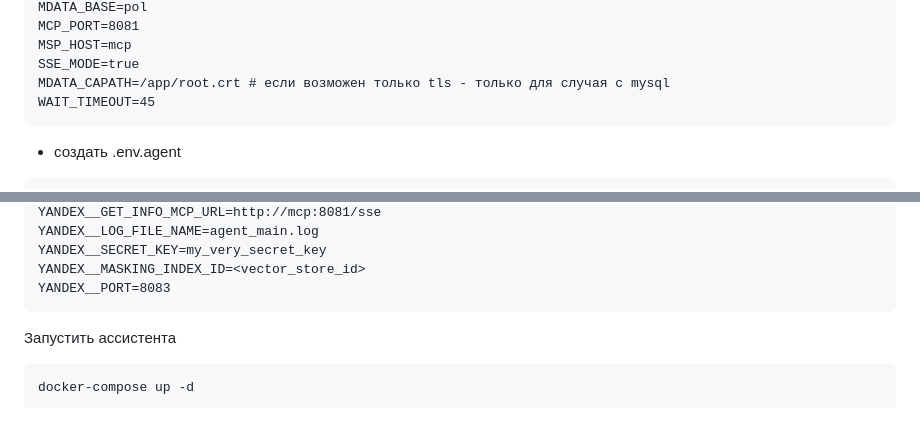
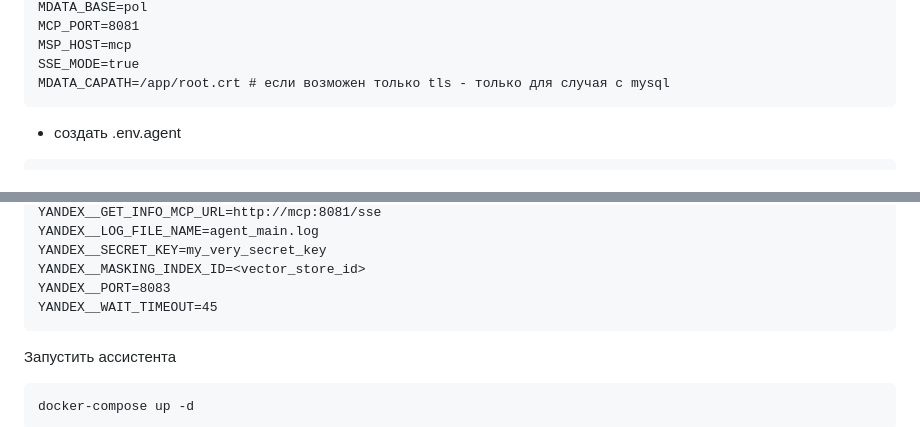
Before and after one commit to kpoluektov/db-assistant, a Markdown page: Readme.md, 2 parts joined by grey strips. GitHub-like rendering.

Commit message:
WAIT_TIMEOUT discription in readme

````diff
--- a/Readme.md
+++ b/Readme.md
@@ -41,7 +41,6 @@ MCP_PORT=8081
 MSP_HOST=mcp
 SSE_MODE=true
 MDATA_CAPATH=/app/root.crt # если возможен только tls - только для случая с mysql
-WAIT_TIMEOUT=45
 ```
 - создать .env.agent
 ```
@@ -57,6 +56,7 @@ YANDEX__LOG_FILE_NAME=agent_main.log
 YANDEX__SECRET_KEY=my_very_secret_key
 YANDEX__MASKING_INDEX_ID=<vector_store_id>
 YANDEX__PORT=8083
+YANDEX__WAIT_TIMEOUT=45
 ```
 Запустить ассистента
 ```
````
